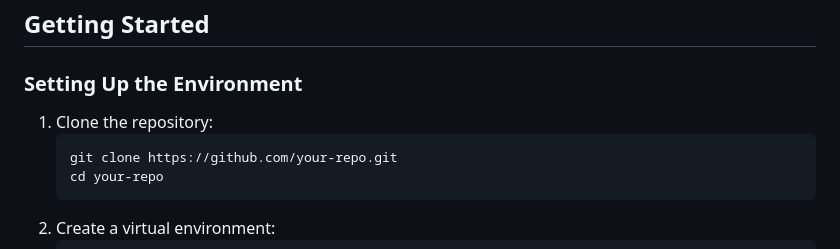
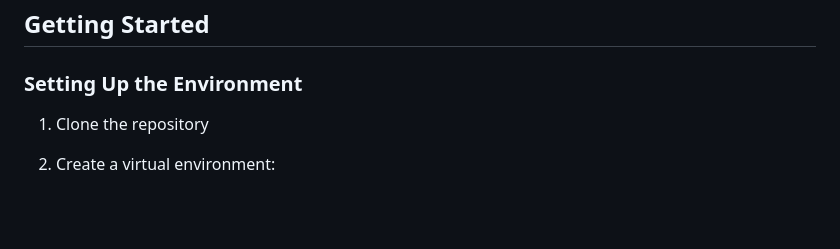
Before and after one commit to jackw1-tech/Django-Vue-Boilerplate-for-Heroku, a Markdown page: README.md, the part around the change. Rendered like a GitHub page; blank space fills up the shorter version.

````diff
--- a/README.md
+++ b/README.md
@@ -8,11 +8,8 @@ The site already includes a user registration and login system.
 ## Getting Started
 
 ### Setting Up the Environment
-1. Clone the repository:
-   ```sh
-   git clone https://github.com/your-repo.git
-   cd your-repo
-   ```
+1. Clone the repository
+
 2. Create a virtual environment:
    ```sh
    python -m venv venv
````
